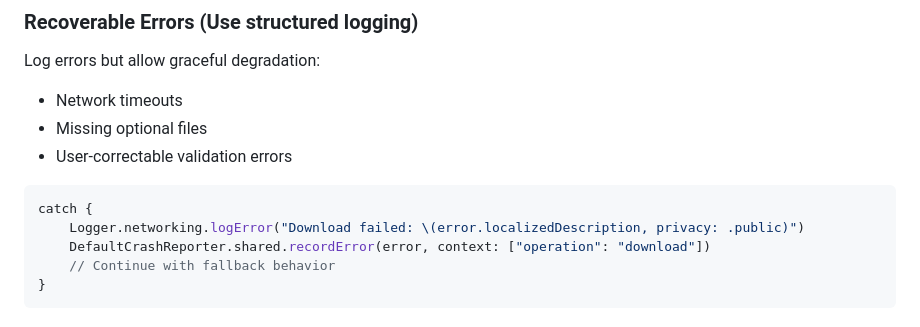
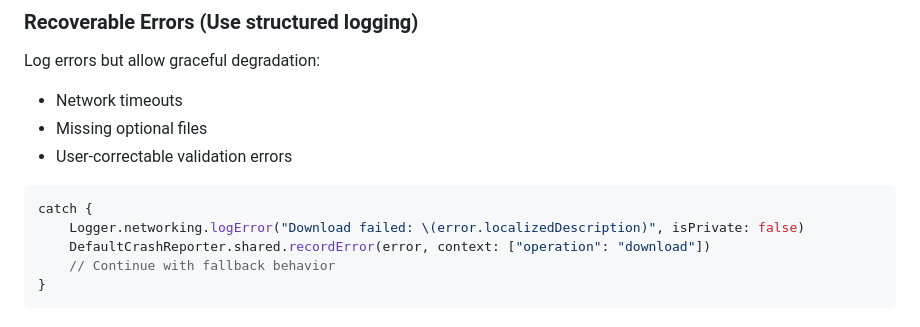
Before and after one commit to aiarcheology-com/aiarcheology, a Markdown page: LOGGING_GUIDE.md, the part around the change. Rendered like a GitHub page.

Commit message:
Update LOGGING_GUIDE.md
Co-authored-by: Copilot <175728472+Copilot@users.noreply.github.com>

````diff
--- a/LOGGING_GUIDE.md
+++ b/LOGGING_GUIDE.md
@@ -171,7 +171,7 @@ Log errors but allow graceful degradation:
 
 ```swift
 catch {
-    Logger.networking.logError("Download failed: \(error.localizedDescription, privacy: .public)")
+    Logger.networking.logError("Download failed: \(error.localizedDescription)", isPrivate: false)
     DefaultCrashReporter.shared.recordError(error, context: ["operation": "download"])
     // Continue with fallback behavior
 }
````
